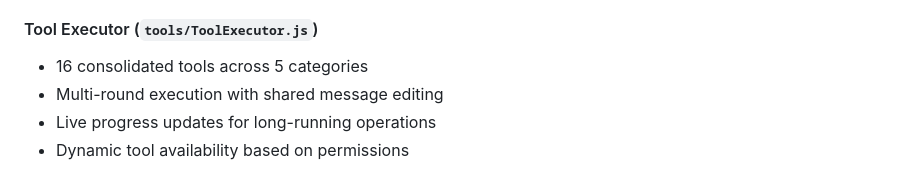
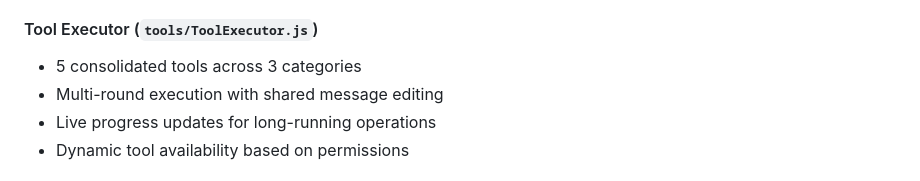
Before and after one commit to Z3ki/discord-selfbot, a Markdown page: README.md, the part around the change. Rendered like a GitHub page.

Commit message:
Final README fixes - correct tool count in architecture and remove memory_reset from changelog

```diff
--- a/README.md
+++ b/README.md
@@ -287,7 +287,7 @@ All sequential tool calls edit the same Discord message for a clean experience.
 
 #### Tool Executor (`tools/ToolExecutor.js`)
 
-- 16 consolidated tools across 5 categories
+- 5 consolidated tools across 3 categories
 - Multi-round execution with shared message editing
 - Live progress updates for long-running operations
 - Dynamic tool availability based on permissions
```
